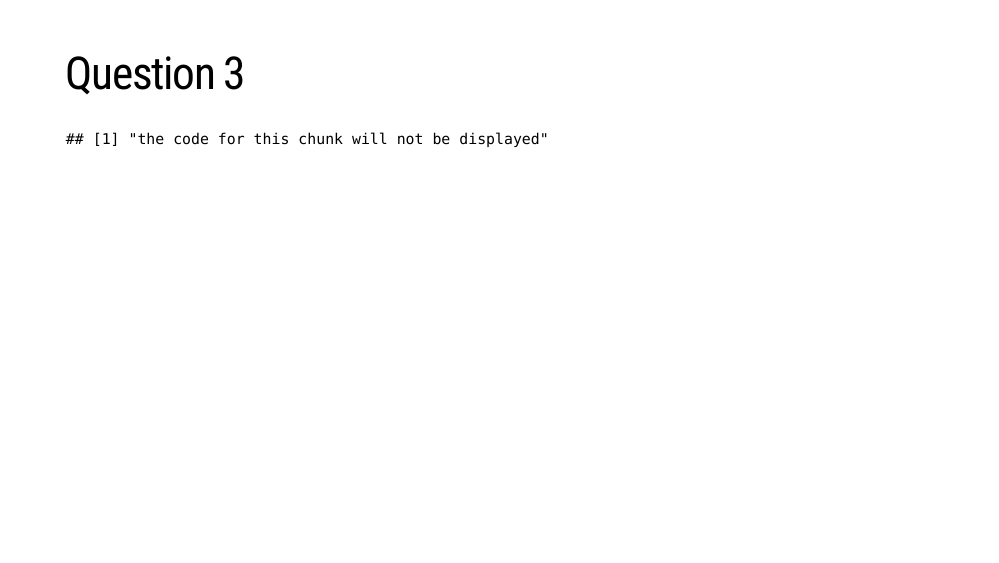
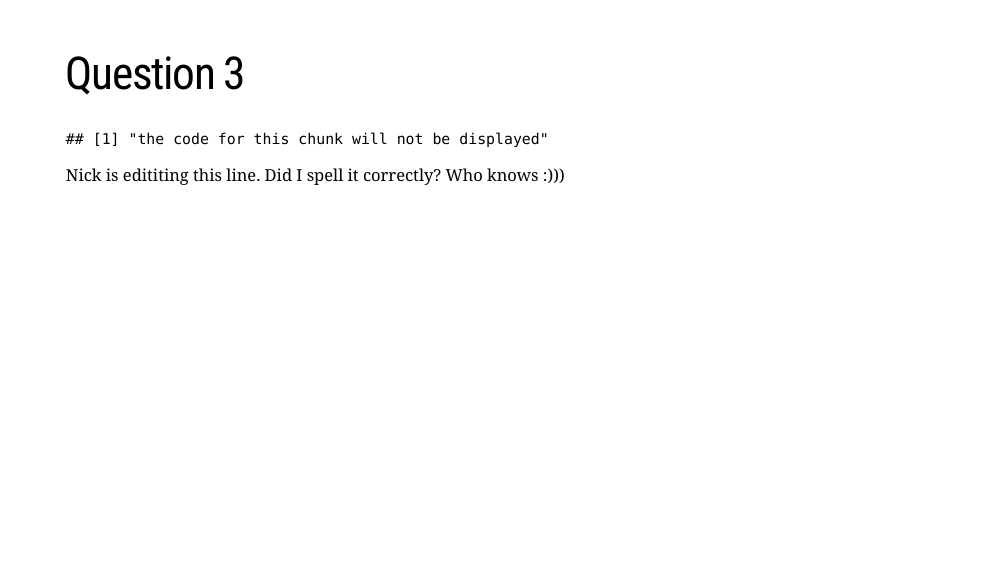
Before and after one commit to NickDST/CMSAC-eda-project-WNBA, an R Markdown document (presentation.Rmd): page 6 of 7. Rendered offline with R 4.5, knitr and Pandoc, with nearby package versions; the slides are laid out offline by our stand-in for remark.js, each with all of its steps uncovered, in fonts that may differ from those the slides ask for, and without slide numbers, shadows or browser add-ons; some code elsewhere in the file could not run offline; a font, style sheet, LaTeX package, included part or bibliography that could not be used is replaced or left out.

Commit message:
edit question 3

````diff
--- a/presentation.Rmd
+++ b/presentation.Rmd
@@ -100,6 +100,7 @@ print("the code for this chunk will not be displayed")
 
 ```
 
+Nick is edititing this line. Did I spell it correctly? Who knows :)))
 
 <!-- New Slide -->
 ---
````
